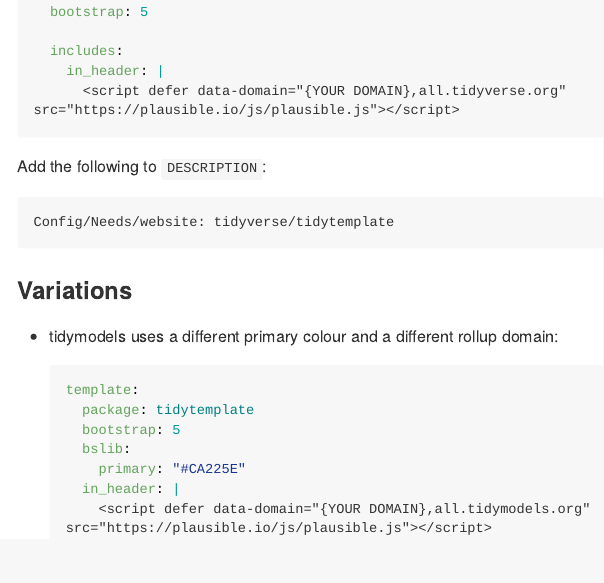
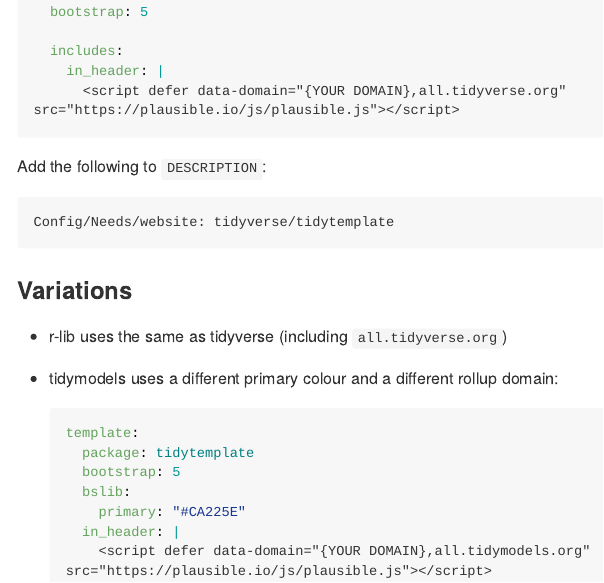
Before and after one commit to tidyverse/tidytemplate, an R Markdown document (README.Rmd): the page in a window 1100 px wide, from 410 px down. The pictures show the output file README.md that the author committed with the source, drawn offline in the style of GitHub; long lines of code are wrapped; badge pictures from the web are left out.

Commit message:
Add r-lib info

````diff
--- a/README.Rmd
+++ b/README.Rmd
@@ -46,6 +46,8 @@ Config/Needs/website: tidyverse/tidytemplate
 
 ### Variations
 
+* r-lib uses the same as tidyverse (including `all.tidyverse.org`)
+
 * tidymodels uses a different primary colour and a different rollup domain:
 
     ```yaml
````
Also changed, not shown: README.md.
